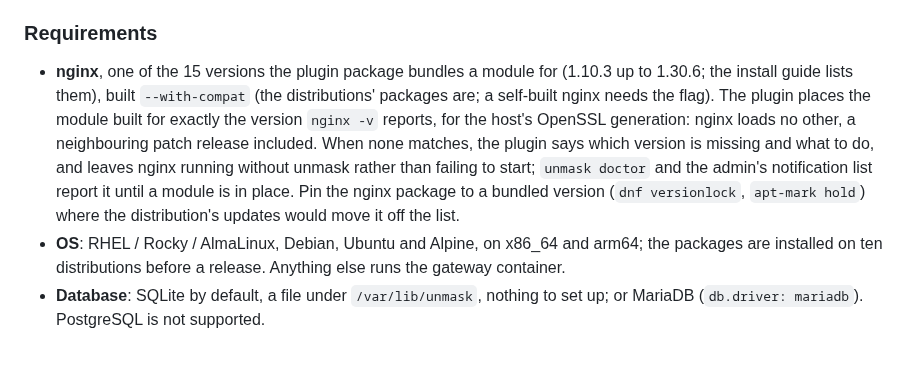
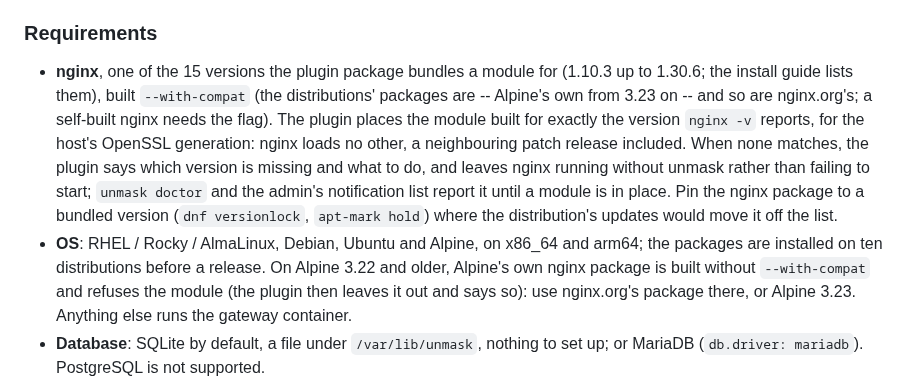
Before and after one commit to unmask-sh/unmask, a Markdown page: README.md, the part around the change. Rendered like a GitHub page; blank space fills up the shorter version.

Commit message:
README: on Alpine before 3.23, the distribution's own nginx refuses the module
The requirements said the distributions' nginx packages are built
--with-compat.  Alpine's own were not until 3.23: the nginx of 3.20, 3.21
and 3.22 carries a different module signature (and no --with-compat in
nginx -V) and answers "module is not binary compatible" to the plugin's
.so, which the fail-safe then leaves out.  nginx.org's package for the
same releases is built with it and carries the module's signature.

Checked by reading the signature out of each nginx binary (Alpine's own in
3.20 to 3.23, nginx.org's for 3.21) and by installing the packages in 3.21
and 3.23 containers.

```diff
--- a/README.md
+++ b/README.md
@@ -49,8 +49,9 @@ The install guide takes you through either way, step by step: **https://unmask.s
 
 - **nginx**, one of the 15 versions the plugin package bundles a module
   for (1.10.3 up to 1.30.6; the install guide lists them), built
-  `--with-compat` (the distributions' packages are; a self-built nginx
-  needs the flag).  The plugin places the module built for
+  `--with-compat` (the distributions' packages are -- Alpine's own from
+  3.23 on -- and so are nginx.org's; a self-built nginx needs the flag).
+  The plugin places the module built for
   exactly the version `nginx -v` reports, for the host's OpenSSL
   generation: nginx loads no other, a neighbouring patch release included.
   When none matches, the plugin says which version is missing and what to
@@ -61,7 +62,10 @@ The install guide takes you through either way, step by step: **https://unmask.s
   move it off the list.
 - **OS**: RHEL / Rocky / AlmaLinux, Debian, Ubuntu and Alpine, on x86_64
   and arm64; the packages are installed on ten distributions before a
-  release.  Anything else runs the gateway container.
+  release.  On Alpine 3.22 and older, Alpine's own nginx package is built
+  without `--with-compat` and refuses the module (the plugin then leaves it
+  out and says so): use nginx.org's package there, or Alpine 3.23.
+  Anything else runs the gateway container.
 - **Database**: SQLite by default, a file under `/var/lib/unmask`, nothing
   to set up; or MariaDB (`db.driver: mariadb`).  PostgreSQL is not
   supported.
```
